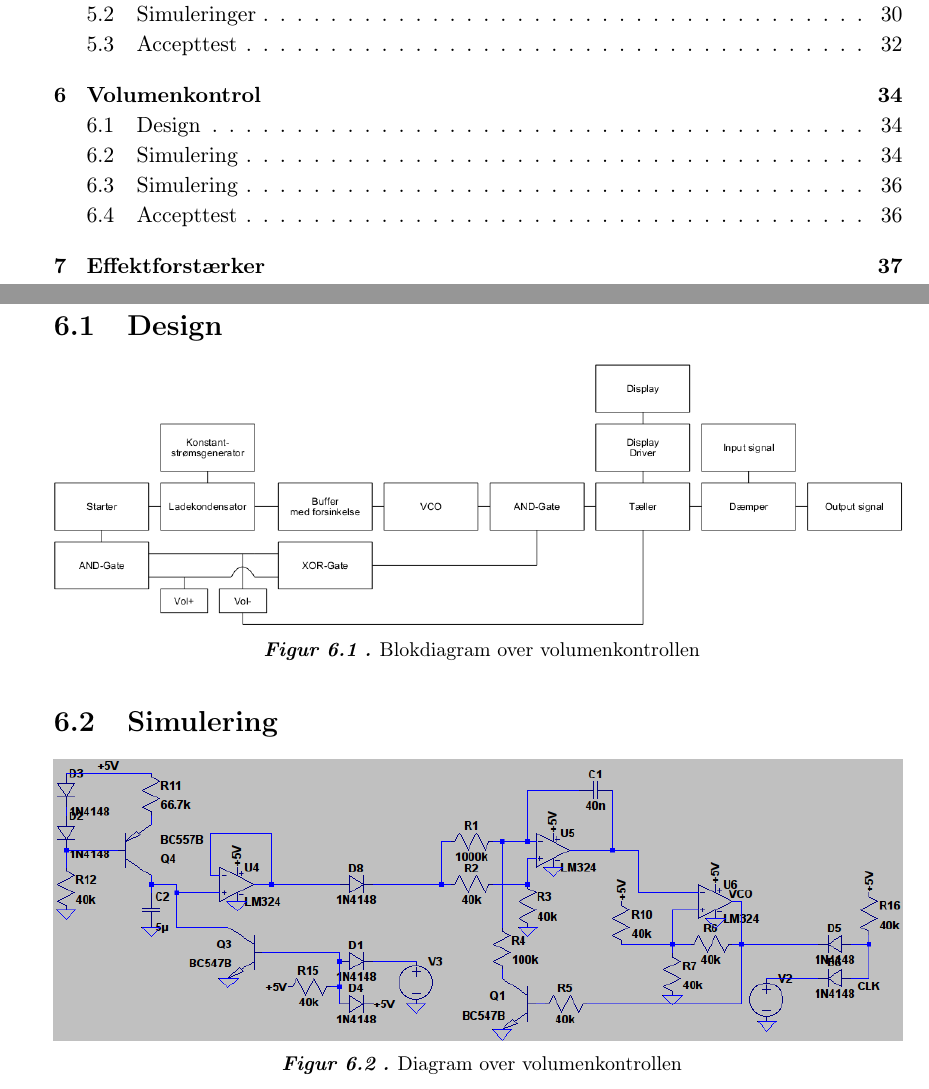
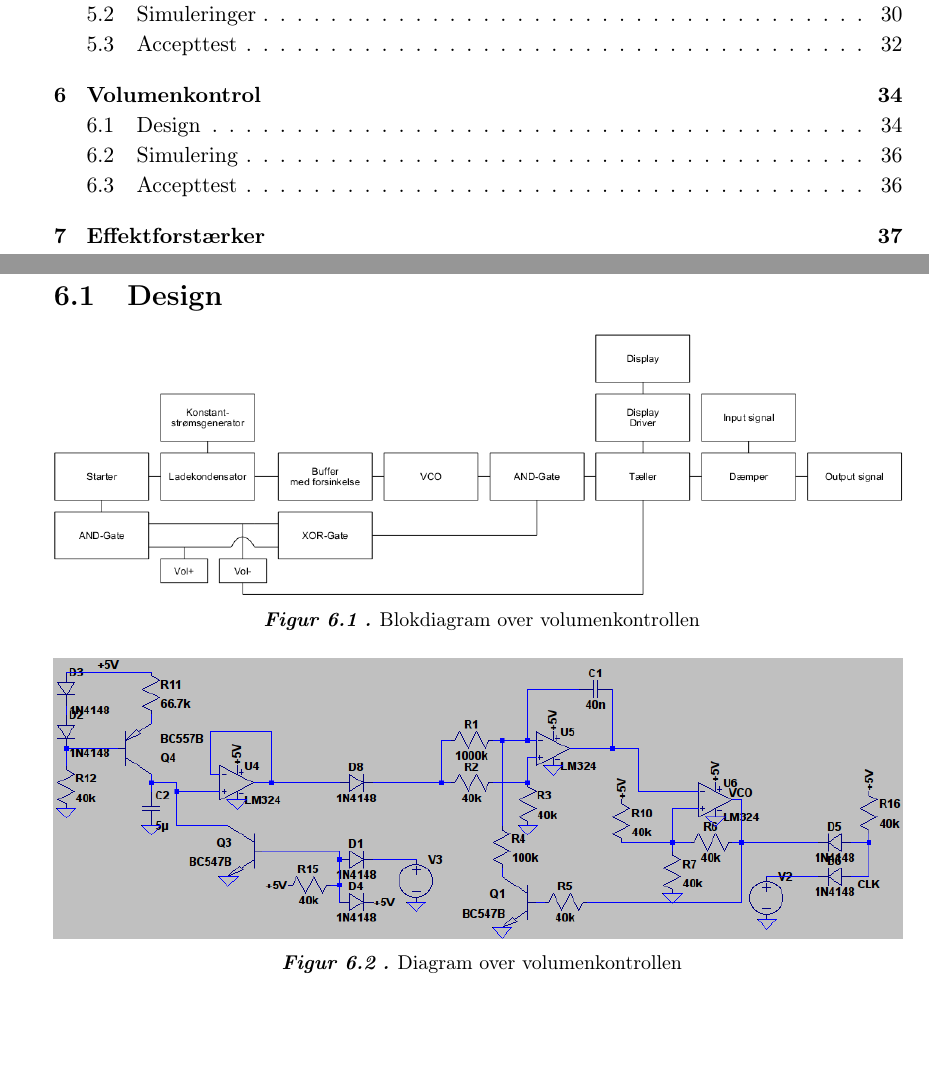
Before and after one commit to stillhunger/aau-eit-p3-2010, a LaTeX thesis (rapport/rapport.tex, which reads rapport/teknisk/volumenkontrol/volumenkontrol1.tex): two parts of pages 8 and 34 of 45, joined at a grey line, cut so that both start at the same text, the shorter picture padded with empty space. Compiled offline with pdfLaTeX.

Commit message:
Volumenkontrol.

```diff
--- a/rapport/teknisk/volumenkontrol/volumenkontrol1.tex
+++ b/rapport/teknisk/volumenkontrol/volumenkontrol1.tex
@@ -10,9 +10,6 @@
 \caption{Blokdiagram over volumenkontrollen}
 \label{fig:volumenkontrol_opbygning}
 \end{figure}
-
-\section{Simulering}
-\label{volumenkontrol-simulering}
 
 \begin{figure}[h]
 \centering
```
